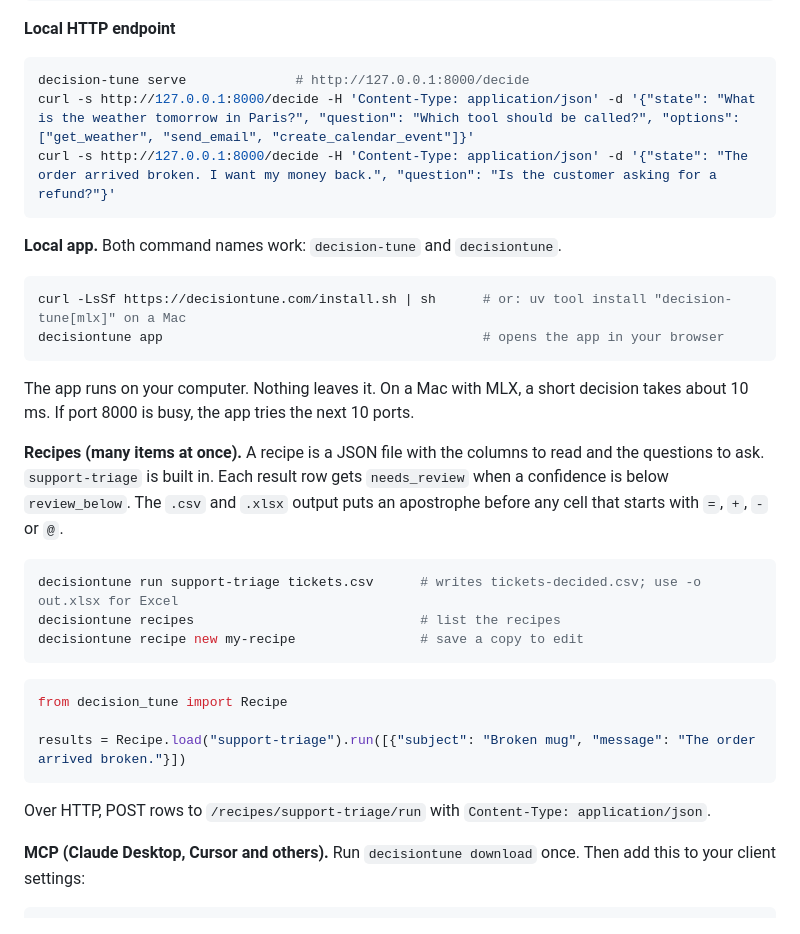
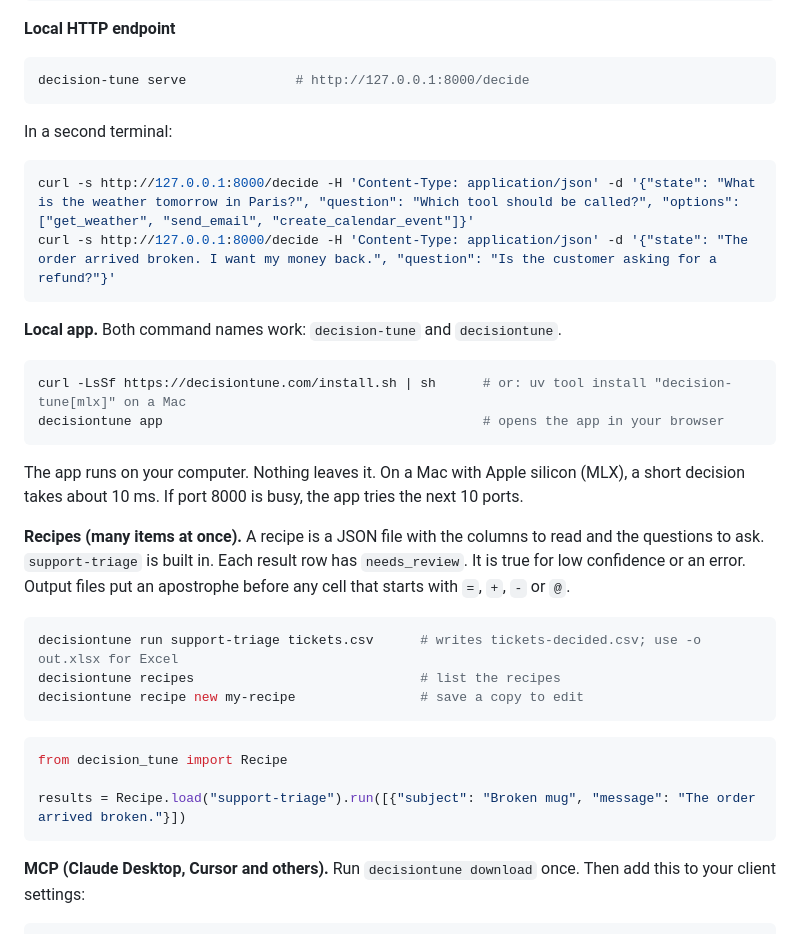
Before and after one commit to decision-tune/decision-tune, a Markdown page: MODEL_CARD.md, the part around the change. Rendered like a GitHub page.

````diff
--- a/MODEL_CARD.md
+++ b/MODEL_CARD.md
@@ -90,6 +90,11 @@ decision-tune download --yes     # download without a prompt, for scripts and co
 
 ```bash
 decision-tune serve              # http://127.0.0.1:8000/decide
+```
+
+In a second terminal:
+
+```bash
 curl -s http://127.0.0.1:8000/decide -H 'Content-Type: application/json' -d '{"state": "What is the weather tomorrow in Paris?", "question": "Which tool should be called?", "options": ["get_weather", "send_email", "create_calendar_event"]}'
 curl -s http://127.0.0.1:8000/decide -H 'Content-Type: application/json' -d '{"state": "The order arrived broken. I want my money back.", "question": "Is the customer asking for a refund?"}'
 ```
@@ -101,23 +106,20 @@ curl -LsSf https://decisiontune.com/install.sh | sh      # or: uv tool install "
 decisiontune app                                         # opens the app in your browser
 ```
 
-The app runs on your computer. Nothing leaves it. On a Mac with MLX, a short decision takes about 10 ms. If port 8000 is busy, the app tries the next 10 ports.
+The app runs on your computer. Nothing leaves it. On a Mac with Apple silicon (MLX), a short decision takes about 10 ms. If port 8000 is busy, the app tries the next 10 ports.
 
-**Recipes (many items at once).** A recipe is a JSON file with the columns to read and the questions to ask. `support-triage` is built in. Each result row gets `needs_review` when a confidence is below `review_below`. The `.csv` and `.xlsx` output puts an apostrophe before any cell that starts with `=`, `+`, `-` or `@`.
+**Recipes (many items at once).** A recipe is a JSON file with the columns to read and the questions to ask. `support-triage` is built in. Each result row has `needs_review`. It is true for low confidence or an error. Output files put an apostrophe before any cell that starts with `=`, `+`, `-` or `@`.
 
 ```bash
 decisiontune run support-triage tickets.csv      # writes tickets-decided.csv; use -o out.xlsx for Excel
 decisiontune recipes                             # list the recipes
 decisiontune recipe new my-recipe                # save a copy to edit
 ```
-
 ```python
 from decision_tune import Recipe
 
 results = Recipe.load("support-triage").run([{"subject": "Broken mug", "message": "The order arrived broken."}])
 ```
-
-Over HTTP, POST rows to `/recipes/support-triage/run` with `Content-Type: application/json`.
 
 **MCP (Claude Desktop, Cursor and others).** Run `decisiontune download` once. Then add this to your client settings:
 
````
Also changed, not shown: README.md (+8 -3 lines).
